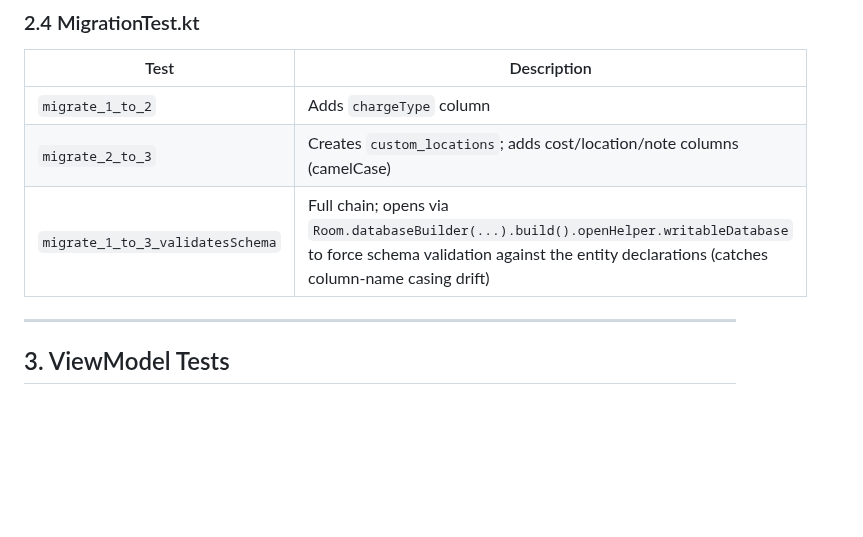
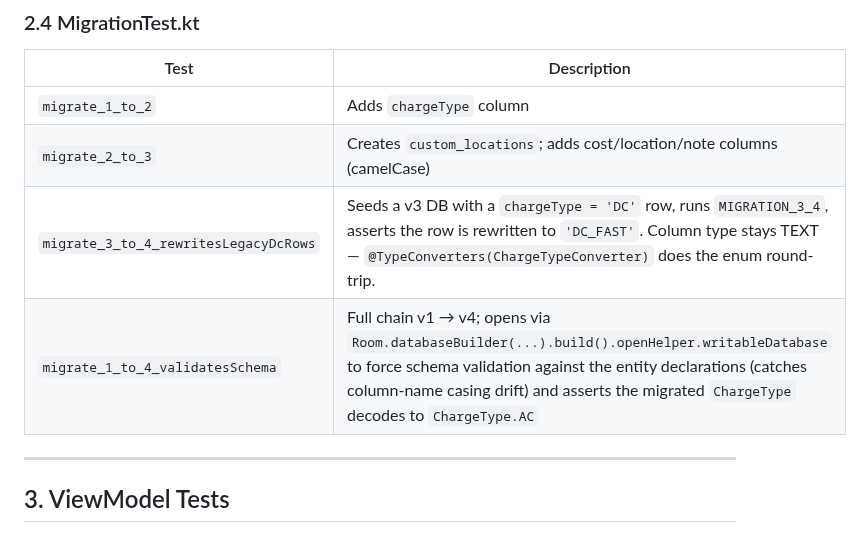
Before and after one commit to SPS-L/joulie, a Markdown page: docs/TEST_PLAN.md, the part around the change. Drawn GitHub-style; blank space fills up the shorter version.

```diff
--- a/docs/TEST_PLAN.md
+++ b/docs/TEST_PLAN.md
@@ -95,7 +95,8 @@
 |------|-------------|
 | `migrate_1_to_2` | Adds `chargeType` column |
 | `migrate_2_to_3` | Creates `custom_locations`; adds cost/location/note columns (camelCase) |
-| `migrate_1_to_3_validatesSchema` | Full chain; opens via `Room.databaseBuilder(...).build().openHelper.writableDatabase` to force schema validation against the entity declarations (catches column-name casing drift) |
+| `migrate_3_to_4_rewritesLegacyDcRows` | Seeds a v3 DB with a `chargeType = 'DC'` row, runs `MIGRATION_3_4`, asserts the row is rewritten to `'DC_FAST'`. Column type stays TEXT — `@TypeConverters(ChargeTypeConverter)` does the enum round-trip. |
+| `migrate_1_to_4_validatesSchema` | Full chain v1 → v4; opens via `Room.databaseBuilder(...).build().openHelper.writableDatabase` to force schema validation against the entity declarations (catches column-name casing drift) and asserts the migrated `ChargeType` decodes to `ChargeType.AC` |
 
 ---
 
```
Also changed, not shown: CLAUDE.md (+20 -1 lines), docs/DESIGN.md (+7 -4 lines).
